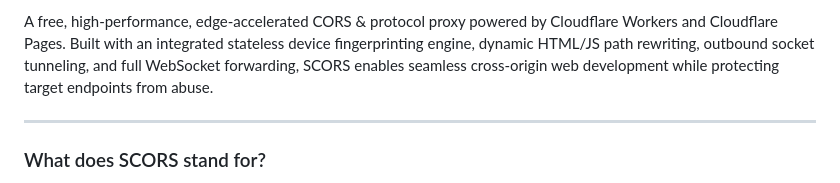
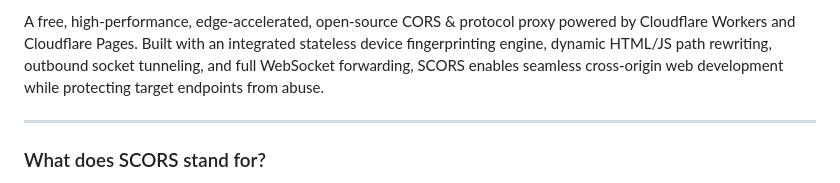
Before and after one commit to z6sGD/SCORS, a Markdown page: README.md, the part around one of its changes. Drawn GitHub-style.

Commit message:
Enhance README with deployment badges and open-source note
Updated README to include badge links for deployment options and clarified that SCORS is open-source.

```diff
--- a/README.md
+++ b/README.md
@@ -2,5 +3,5 @@
 
-A free, high-performance, edge-accelerated CORS & protocol proxy powered by Cloudflare Workers and Cloudflare Pages. Built with an integrated stateless device fingerprinting engine, dynamic HTML/JS path rewriting, outbound socket tunneling, and full WebSocket forwarding, SCORS enables seamless cross-origin web development while protecting target endpoints from abuse.
+A free, high-performance, edge-accelerated, open-source CORS & protocol proxy powered by Cloudflare Workers and Cloudflare Pages. Built with an integrated stateless device fingerprinting engine, dynamic HTML/JS path rewriting, outbound socket tunneling, and full WebSocket forwarding, SCORS enables seamless cross-origin web development while protecting target endpoints from abuse.
 
 ---
 
```
Also changed, not shown: other parts of README.md (+2 -1 lines).
